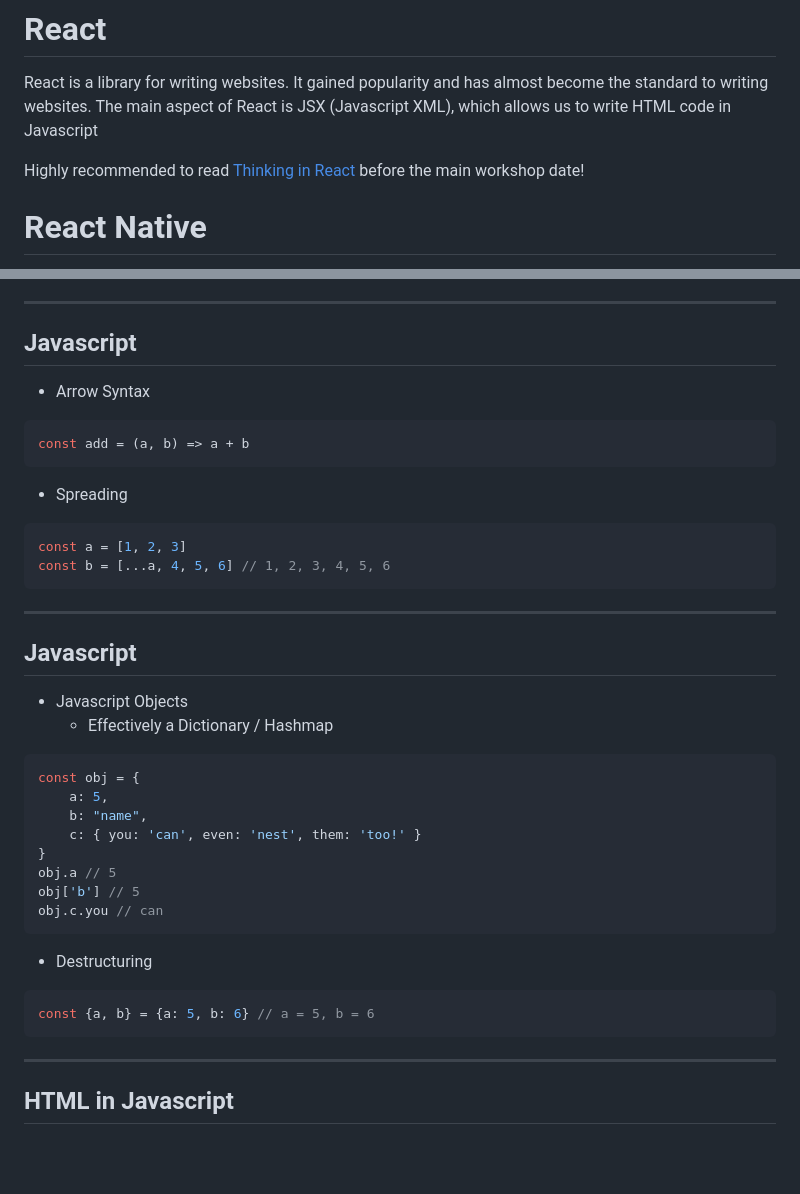
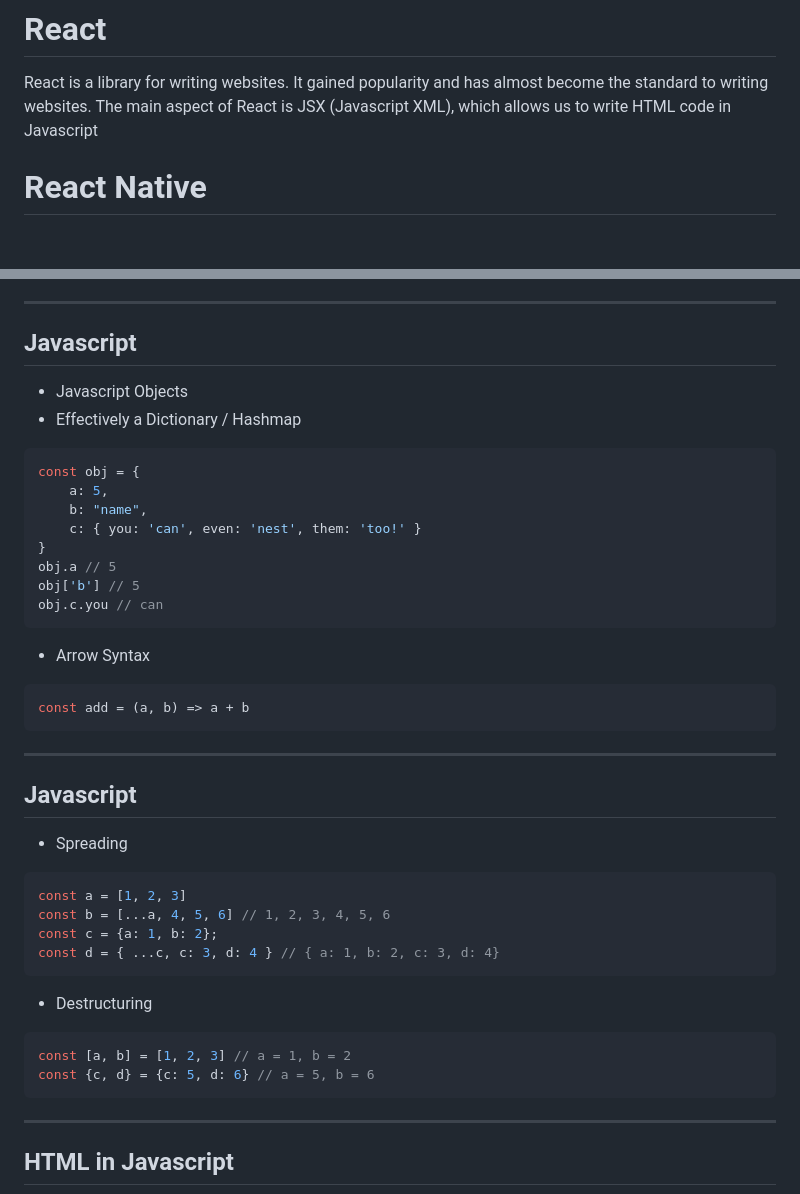
Before and after one commit to yadunut/orbital-react-native-2023, a Markdown page: slides/part1.md, 2 parts joined by grey strips. Drawn GitHub-style; blank space fills up the shorter version.

````diff
--- a/slides/part1.md
+++ b/slides/part1.md
@@ -60,8 +68,6 @@ marp: true
 # React
 
 React is a library for writing websites. It gained popularity and has almost become the standard to writing websites. The main aspect of React is JSX (Javascript XML), which allows us to write HTML code in Javascript
-
-Highly recommended to read [Thinking in React](https://react.dev/learn/thinking-in-react) before the main workshop date!
 
 # React Native
 
@@ -114,21 +120,8 @@ This will setup ~/dev as your development directory and create a folder called o
 ## Javascript
 <!--Open node and show demo of this-->
 
-- Arrow Syntax
-```javascript
-const add = (a, b) => a + b
-```
-- Spreading
-```javascript
-const a = [1, 2, 3]
-const b = [...a, 4, 5, 6] // 1, 2, 3, 4, 5, 6
-```
-
----
-<!-- _footer: Recap -->
-## Javascript
 - Javascript Objects
-  - Effectively a Dictionary / Hashmap
+- Effectively a Dictionary / Hashmap
 ```javascript
 const obj = {
     a: 5,
@@ -139,9 +132,26 @@ obj.a // 5
 obj['b'] // 5
 obj.c.you // can
 ```
+
+- Arrow Syntax
+```javascript
+const add = (a, b) => a + b
+```
+
+---
+<!-- _footer: Recap -->
+## Javascript
+- Spreading
+```javascript
+const a = [1, 2, 3]
+const b = [...a, 4, 5, 6] // 1, 2, 3, 4, 5, 6
+const c = {a: 1, b: 2};
+const d = { ...c, c: 3, d: 4 } // { a: 1, b: 2, c: 3, d: 4}
+```
 - Destructuring
 ```javascript
-const {a, b} = {a: 5, b: 6} // a = 5, b = 6
+const [a, b] = [1, 2, 3] // a = 1, b = 2
+const {c, d} = {c: 5, d: 6} // a = 5, b = 6
 ```
 
 
````
Also changed, not shown: other parts of slides/part1.md (+20 -1 lines), slides/images/QR Code.png (added), 1 other file.
